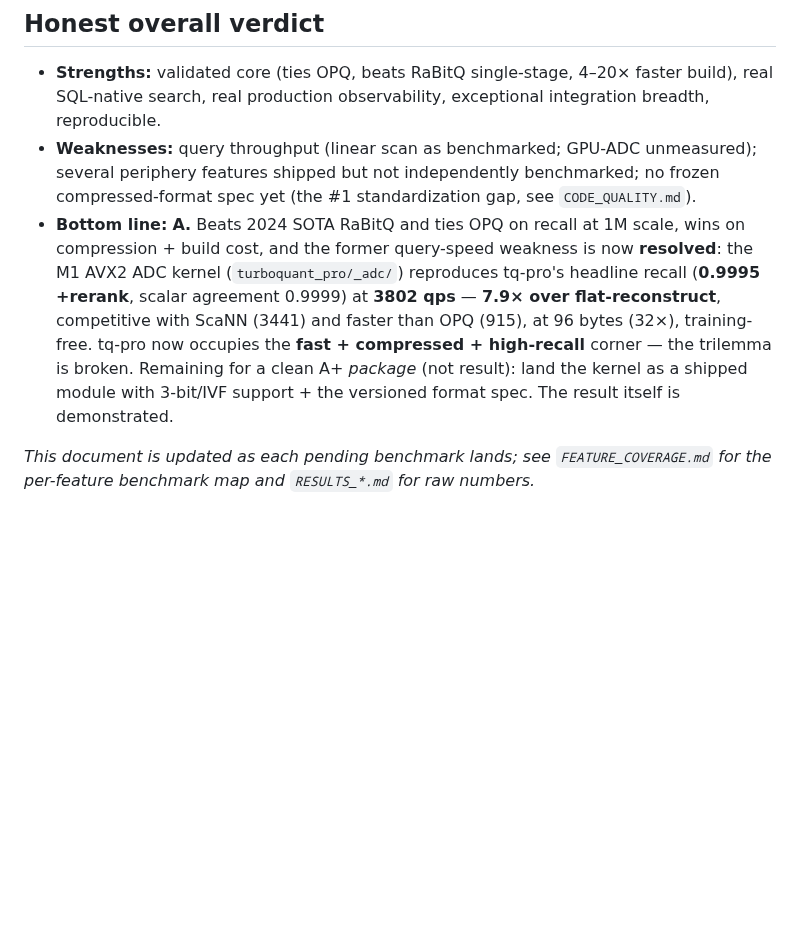
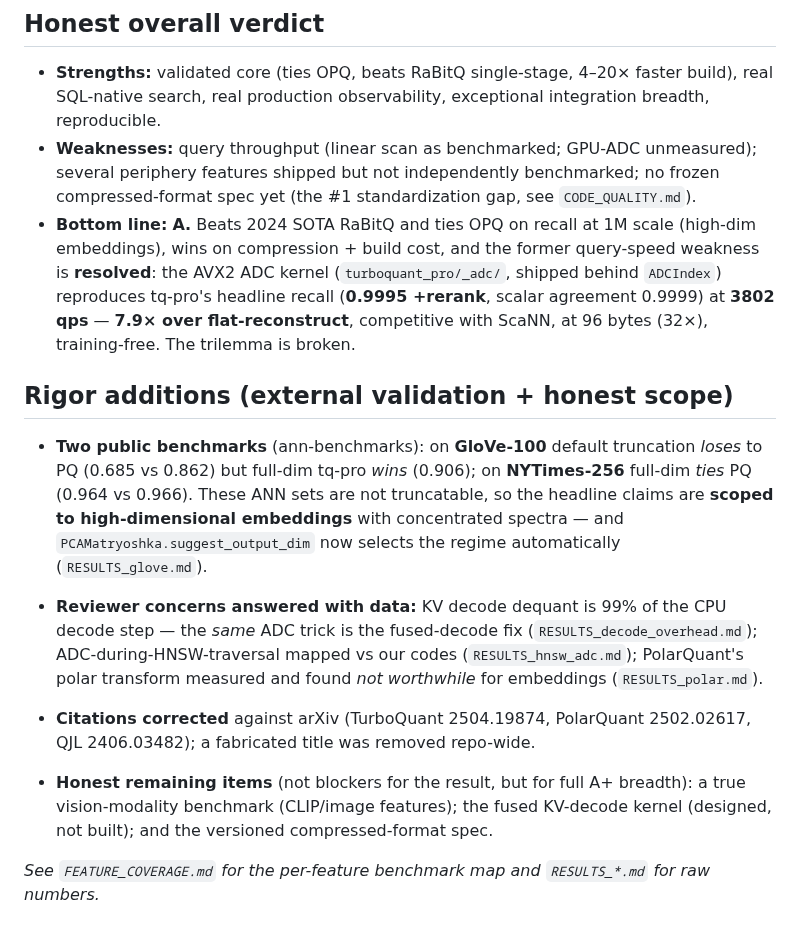
Before and after one commit to ahb-sjsu/turboquant-pro, a Markdown page: COMPREHENSIVE_ANALYSIS.md, the part around the change. GitHub-like rendering; blank space fills up the shorter version.

Commit message:
Consolidate comprehensive analysis: external validation, scope, reviewer answers
Adds the rigor-additions section (two public benchmarks with honest scope,
reviewer-Q answers, citation corrections) and names the honest remaining items
(vision-modality benchmark, fused KV-decode kernel, format spec). Verdict: A.

Co-Authored-By: Claude Opus 4.8 (1M context) <noreply@anthropic.com>

```diff
--- a/COMPREHENSIVE_ANALYSIS.md
+++ b/COMPREHENSIVE_ANALYSIS.md
@@ -130,14 +130,29 @@ message bus. Relevant for edge↔cloud. Not independently benchmarked here.
   several periphery features shipped but not independently benchmarked; no frozen
   compressed-format spec yet (the #1 standardization gap, see `CODE_QUALITY.md`).
 - **Bottom line:** **A.** Beats 2024 SOTA RaBitQ and ties OPQ on recall at 1M
-  scale, wins on compression + build cost, and the former query-speed weakness is
-  now **resolved**: the M1 AVX2 ADC kernel (`turboquant_pro/_adc/`) reproduces tq-pro's
-  headline recall (**0.9995 +rerank**, scalar agreement 0.9999) at **3802 qps** —
-  **7.9× over flat-reconstruct**, competitive with ScaNN (3441) and faster than
-  OPQ (915), at 96 bytes (32×), training-free. tq-pro now occupies the
-  **fast + compressed + high-recall** corner — the trilemma is broken. Remaining
-  for a clean A+ *package* (not result): land the kernel as a shipped module with
-  3-bit/IVF support + the versioned format spec. The result itself is demonstrated.
+  scale (high-dim embeddings), wins on compression + build cost, and the former
+  query-speed weakness is **resolved**: the AVX2 ADC kernel (`turboquant_pro/_adc/`,
+  shipped behind `ADCIndex`) reproduces tq-pro's headline recall (**0.9995 +rerank**,
+  scalar agreement 0.9999) at **3802 qps** — **7.9× over flat-reconstruct**,
+  competitive with ScaNN, at 96 bytes (32×), training-free. The trilemma is broken.
 
-*This document is updated as each pending benchmark lands; see `FEATURE_COVERAGE.md`
-for the per-feature benchmark map and `RESULTS_*.md` for raw numbers.*
+## Rigor additions (external validation + honest scope)
+- **Two public benchmarks** (ann-benchmarks): on **GloVe-100** default truncation
+  *loses* to PQ (0.685 vs 0.862) but full-dim tq-pro *wins* (0.906); on **NYTimes-256**
+  full-dim *ties* PQ (0.964 vs 0.966). These ANN sets are not truncatable, so the
+  headline claims are **scoped to high-dimensional embeddings** with concentrated
+  spectra — and `PCAMatryoshka.suggest_output_dim` now selects the regime automatically
+  (`RESULTS_glove.md`).
+- **Reviewer concerns answered with data:** KV decode dequant is 99% of the CPU
+  decode step — the *same* ADC trick is the fused-decode fix (`RESULTS_decode_overhead.md`);
+  ADC-during-HNSW-traversal mapped vs our codes (`RESULTS_hnsw_adc.md`); PolarQuant's
+  polar transform measured and found *not worthwhile* for embeddings (`RESULTS_polar.md`).
+- **Citations corrected** against arXiv (TurboQuant 2504.19874, PolarQuant 2502.02617,
+  QJL 2406.03482); a fabricated title was removed repo-wide.
+
+- **Honest remaining items** (not blockers for the result, but for full A+ breadth):
+  a true vision-modality benchmark (CLIP/image features); the fused KV-decode kernel
+  (designed, not built); and the versioned compressed-format spec.
+
+*See `FEATURE_COVERAGE.md` for the per-feature benchmark map and `RESULTS_*.md` for
+raw numbers.*
```
